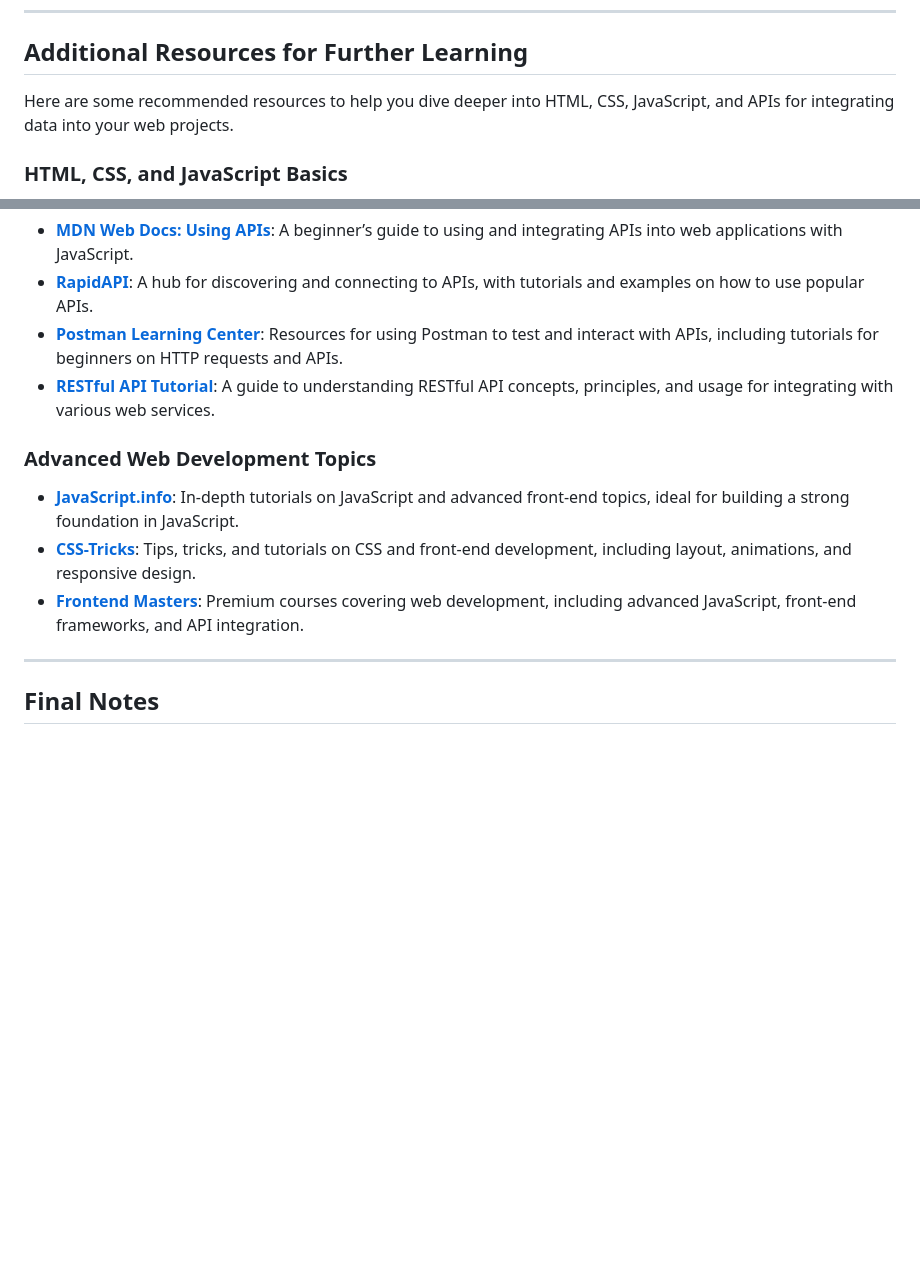
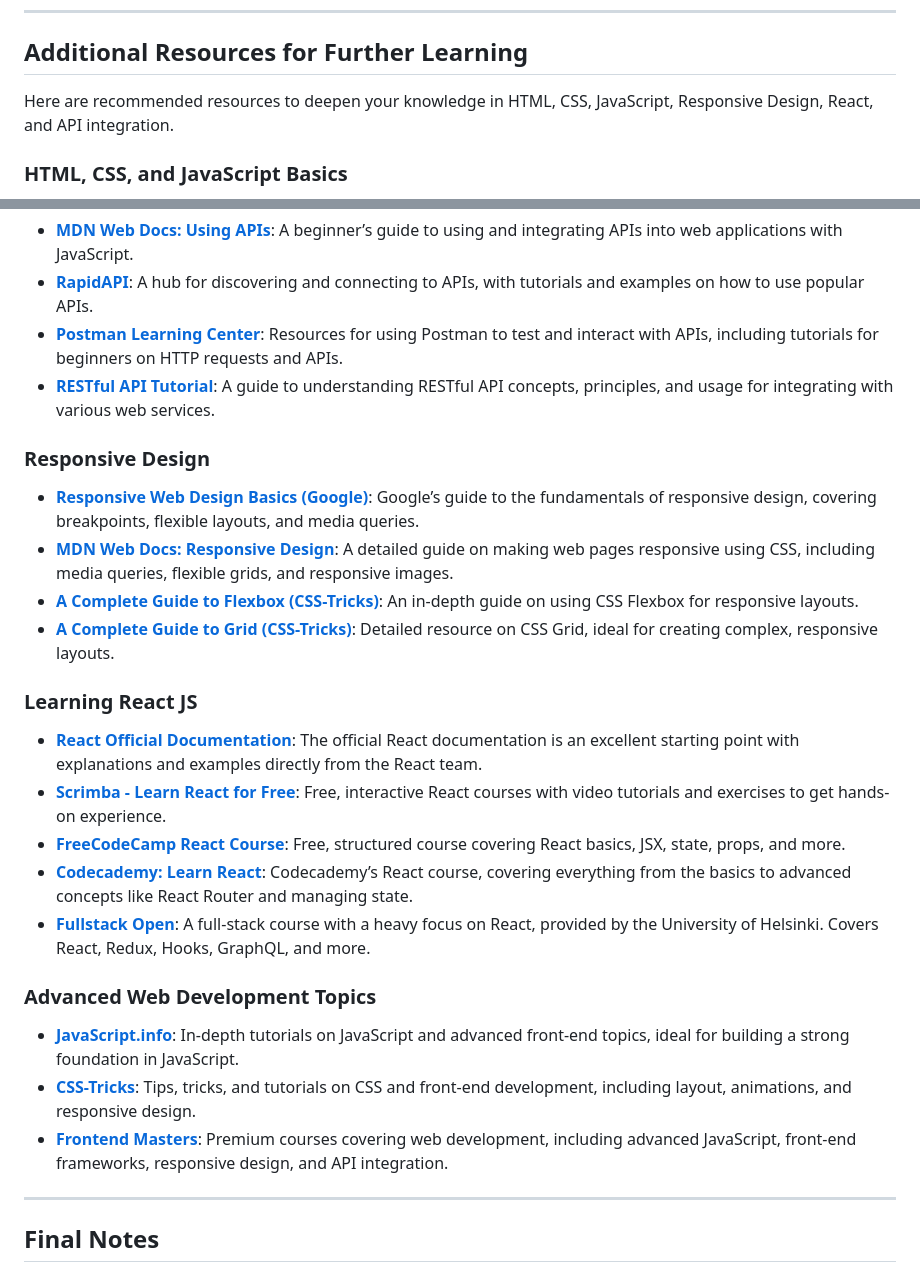
Before and after one commit to SASELSU/GeauxHack24-Workshops, a Markdown page: Workshop 3 - Intro to Webdev/README.md, 2 parts joined by grey strips. Drawn GitHub-style; blank space fills up the shorter version.

```diff
--- a/Workshop 3 - Intro to Webdev/README.md
+++ b/Workshop 3 - Intro to Webdev/README.md
@@ -146,7 +146,7 @@ toggleButton.addEventListener("click", function() {
 ---
 ## Additional Resources for Further Learning
 
-Here are some recommended resources to help you dive deeper into HTML, CSS, JavaScript, and APIs for integrating data into your web projects.
+Here are recommended resources to deepen your knowledge in HTML, CSS, JavaScript, Responsive Design, React, and API integration.
 
 ### HTML, CSS, and JavaScript Basics
 - **[MDN Web Docs](https://developer.mozilla.org/en-US/docs/Learn)**: Comprehensive tutorials and references on HTML, CSS, JavaScript, and web development fundamentals.
@@ -159,10 +159,23 @@ Here are some recommended resources to help you dive deeper into HTML, CSS, Java
 - **[Postman Learning Center](https://learning.postman.com/)**: Resources for using Postman to test and interact with APIs, including tutorials for beginners on HTTP requests and APIs.
 - **[RESTful API Tutorial](https://restfulapi.net/)**: A guide to understanding RESTful API concepts, principles, and usage for integrating with various web services.
 
+### Responsive Design
+- **[Responsive Web Design Basics (Google)](https://web.dev/responsive-web-design-basics/)**: Google’s guide to the fundamentals of responsive design, covering breakpoints, flexible layouts, and media queries.
+- **[MDN Web Docs: Responsive Design](https://developer.mozilla.org/en-US/docs/Learn/CSS/CSS_layout/Responsive_Design)**: A detailed guide on making web pages responsive using CSS, including media queries, flexible grids, and responsive images.
+- **[A Complete Guide to Flexbox (CSS-Tricks)](https://css-tricks.com/snippets/css/a-guide-to-flexbox/)**: An in-depth guide on using CSS Flexbox for responsive layouts.
+- **[A Complete Guide to Grid (CSS-Tricks)](https://css-tricks.com/snippets/css/complete-guide-grid/)**: Detailed resource on CSS Grid, ideal for creating complex, responsive layouts.
+
+### Learning React JS
+- **[React Official Documentation](https://reactjs.org/docs/getting-started.html)**: The official React documentation is an excellent starting point with explanations and examples directly from the React team.
+- **[Scrimba - Learn React for Free](https://scrimba.com/learn/learnreact)**: Free, interactive React courses with video tutorials and exercises to get hands-on experience.
+- **[FreeCodeCamp React Course](https://www.freecodecamp.org/learn/front-end-libraries/#react)**: Free, structured course covering React basics, JSX, state, props, and more.
+- **[Codecademy: Learn React](https://www.codecademy.com/learn/react-101)**: Codecademy’s React course, covering everything from the basics to advanced concepts like React Router and managing state.
+- **[Fullstack Open](https://fullstackopen.com/en/)**: A full-stack course with a heavy focus on React, provided by the University of Helsinki. Covers React, Redux, Hooks, GraphQL, and more.
+
 ### Advanced Web Development Topics
 - **[JavaScript.info](https://javascript.info/)**: In-depth tutorials on JavaScript and advanced front-end topics, ideal for building a strong foundation in JavaScript.
 - **[CSS-Tricks](https://css-tricks.com/)**: Tips, tricks, and tutorials on CSS and front-end development, including layout, animations, and responsive design.
-- **[Frontend Masters](https://frontendmasters.com/)**: Premium courses covering web development, including advanced JavaScript, front-end frameworks, and API integration.
+- **[Frontend Masters](https://frontendmasters.com/)**: Premium courses covering web development, including advanced JavaScript, front-end frameworks, responsive design, and API integration.
 
 ---
 
```
